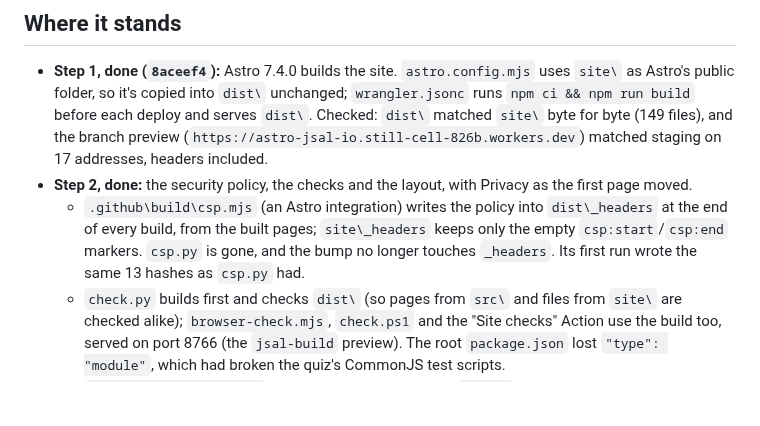
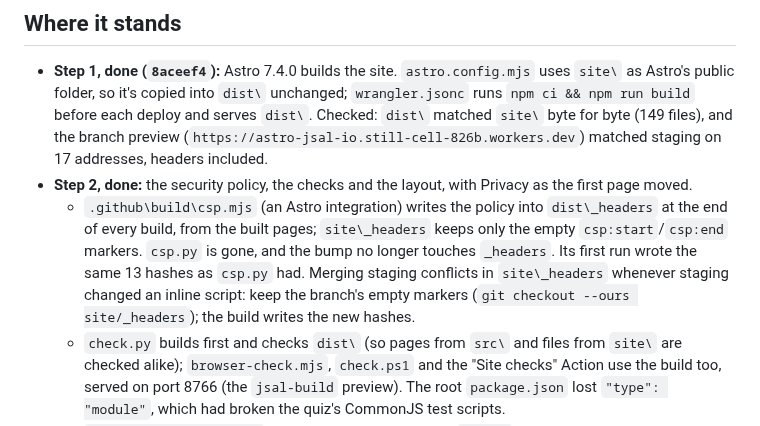
Before and after one commit to superjsal/jsal.io, a Markdown page: .github/docs/astro-move.md, the part around the change. Rendered like a GitHub page; blank space fills up the shorter version.

Commit message:
Docs: what to do when merging staging conflicts in _headers
Co-Authored-By: Claude Opus 5.5 <noreply@anthropic.com>

```diff
--- a/.github/docs/astro-move.md
+++ b/.github/docs/astro-move.md
@@ -14,7 +14,9 @@ and the docs describe the new setup.
 - **Step 2, done:** the security policy, the checks and the layout, with Privacy as the first page moved.
   - `.github\build\csp.mjs` (an Astro integration) writes the policy into `dist\_headers` at the end of every build,
     from the built pages; `site\_headers` keeps only the empty `csp:start`/`csp:end` markers. `csp.py` is gone, and
-    the bump no longer touches `_headers`. Its first run wrote the same 13 hashes as `csp.py` had.
+    the bump no longer touches `_headers`. Its first run wrote the same 13 hashes as `csp.py` had. Merging staging
+    conflicts in `site\_headers` whenever staging changed an inline script: keep the branch's empty markers
+    (`git checkout --ours site/_headers`); the build writes the new hashes.
   - `check.py` builds first and checks `dist\` (so pages from `src\` and files from `site\` are checked alike);
     `browser-check.mjs`, `check.ps1` and the "Site checks" Action use the build too, served on port 8766 (the
     `jsal-build` preview). The root `package.json` lost `"type": "module"`, which had broken the quiz's CommonJS
```
